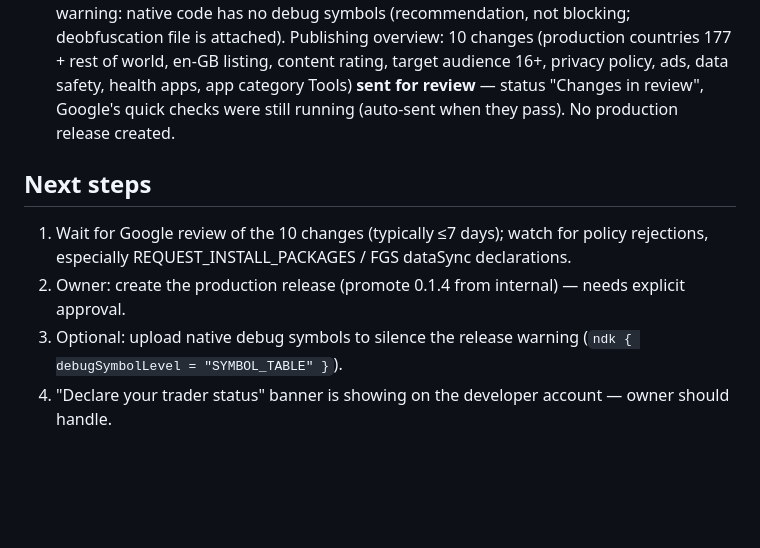
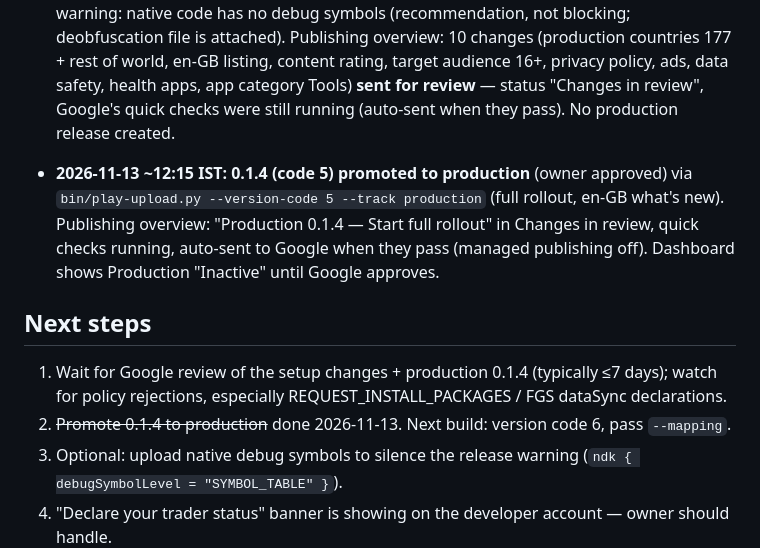
Before and after one commit to tjdam007/DropDroid, a Markdown page: docs/CONTEXT.md, the part around the change. GitHub-like rendering; blank space fills up the shorter version.

Commit message:
Record 0.1.4 production release sent for Play review
Co-Authored-By: Claude Opus 5.5 <noreply@anthropic.com>

```diff
--- a/docs/CONTEXT.md
+++ b/docs/CONTEXT.md
@@ -74,11 +74,17 @@ Compose) over the LAN. QR pairing + HMAC-signed transfers. No cloud. See `README
   app category Tools) **sent for review** — status "Changes in review", Google's quick checks were
   still running (auto-sent when they pass). No production release created.
 
+- **2026-11-13 ~12:15 IST: 0.1.4 (code 5) promoted to production** (owner approved) via
+  `bin/play-upload.py --version-code 5 --track production` (full rollout, en-GB what's new).
+  Publishing overview: "Production 0.1.4 — Start full rollout" in Changes in review, quick checks
+  running, auto-sent to Google when they pass (managed publishing off). Dashboard shows Production
+  "Inactive" until Google approves.
+
 ## Next steps
 
-1. Wait for Google review of the 10 changes (typically ≤7 days); watch for policy rejections,
-   especially REQUEST_INSTALL_PACKAGES / FGS dataSync declarations.
-2. Owner: create the production release (promote 0.1.4 from internal) — needs explicit approval.
+1. Wait for Google review of the setup changes + production 0.1.4 (typically ≤7 days); watch for
+   policy rejections, especially REQUEST_INSTALL_PACKAGES / FGS dataSync declarations.
+2. ~~Promote 0.1.4 to production~~ done 2026-11-13. Next build: version code 6, pass `--mapping`.
 3. Optional: upload native debug symbols to silence the release warning
    (`ndk { debugSymbolLevel = "SYMBOL_TABLE" }`).
 4. "Declare your trader status" banner is showing on the developer account — owner should handle.
```
